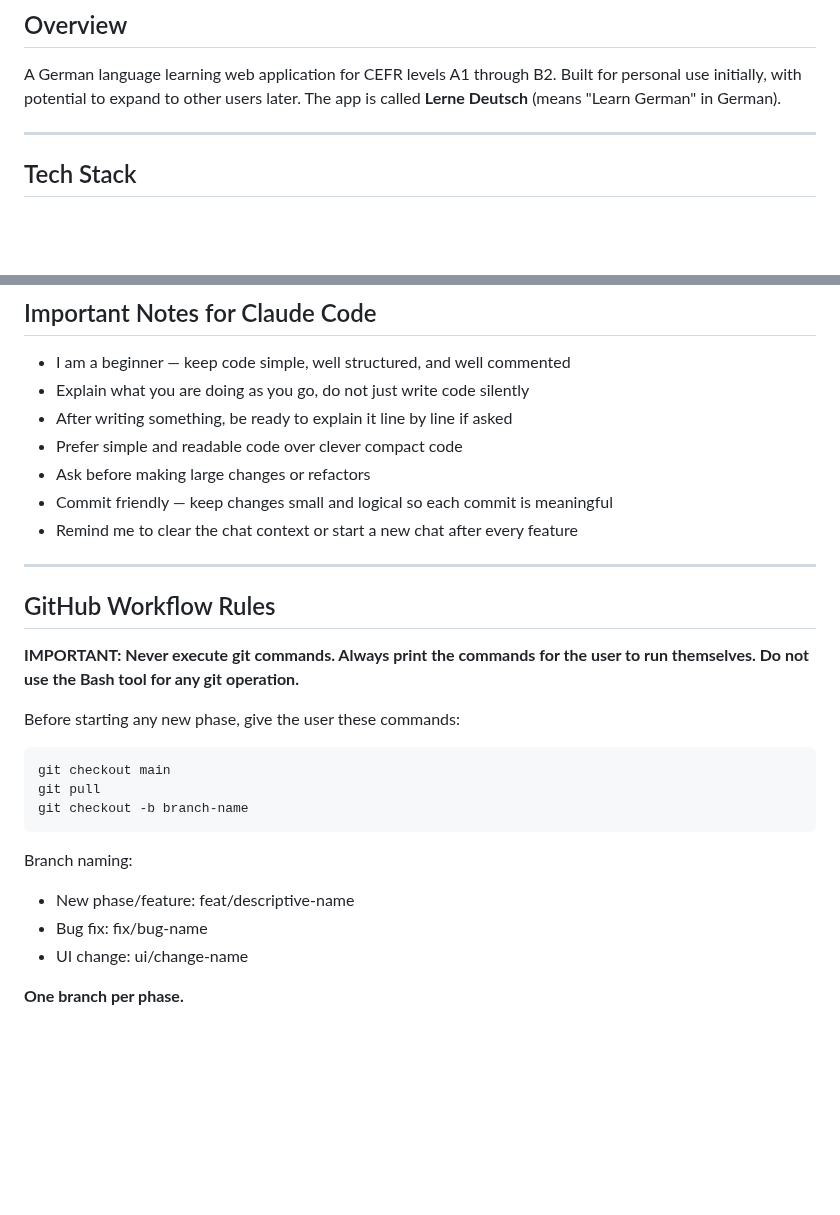
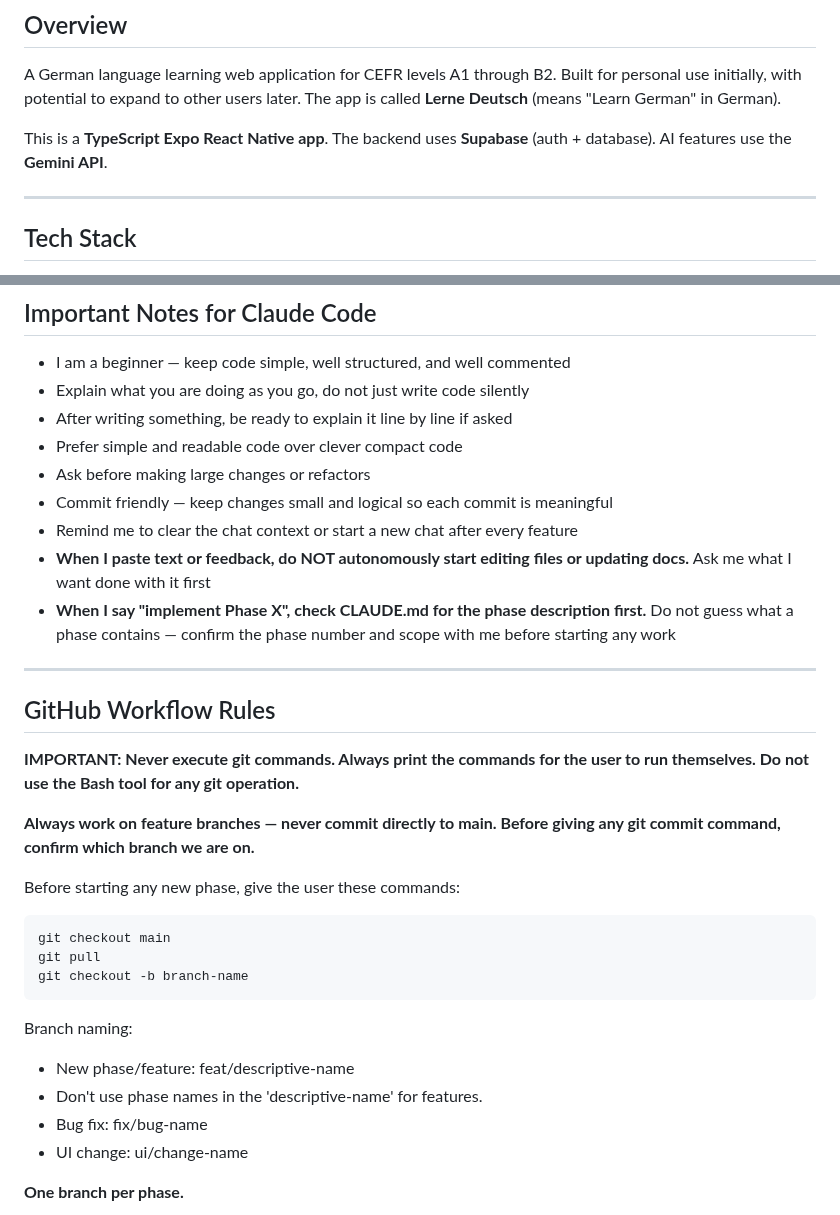
Before and after one commit to skanda-2003/german-learning-app, a Markdown page: CLAUDE.md, 2 parts joined by grey strips. Drawn GitHub-style; blank space fills up the shorter version.

````diff
--- a/CLAUDE.md
+++ b/CLAUDE.md
@@ -4,6 +4,8 @@
 A German language learning web application for CEFR levels A1 through B2.
 Built for personal use initially, with potential to expand to other users later.
 The app is called **Lerne Deutsch** (means "Learn German" in German).
+
+This is a **TypeScript Expo React Native app**. The backend uses **Supabase** (auth + database). AI features use the **Gemini API**.
 
 ---
 
@@ -205,12 +207,16 @@ This project must remain completely free to run.
 - Ask before making large changes or refactors
 - Commit friendly — keep changes small and logical so each commit is meaningful
 - Remind me to clear the chat context or start a new chat after every feature
+- **When I paste text or feedback, do NOT autonomously start editing files or updating docs.** Ask me what I want done with it first
+- **When I say "implement Phase X", check CLAUDE.md for the phase description first.** Do not guess what a phase contains — confirm the phase number and scope with me before starting any work
 
 ---
 
 ## GitHub Workflow Rules
 
 **IMPORTANT: Never execute git commands. Always print the commands for the user to run themselves. Do not use the Bash tool for any git operation.**
+
+**Always work on feature branches — never commit directly to main. Before giving any git commit command, confirm which branch we are on.**
 
 Before starting any new phase, give the user these commands:
 ```bash
@@ -221,6 +227,7 @@ git checkout -b branch-name
 
 Branch naming:
 - New phase/feature: feat/descriptive-name
+- Don't use phase names in the 'descriptive-name' for features.
 - Bug fix: fix/bug-name
 - UI change: ui/change-name
 
````
